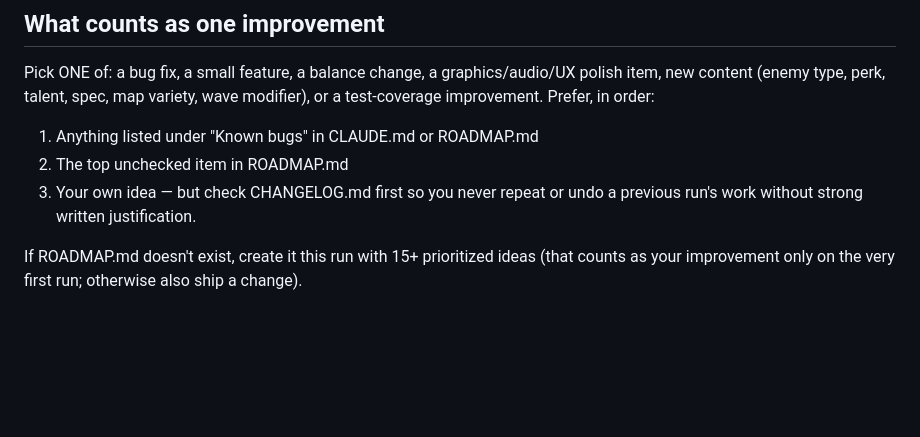
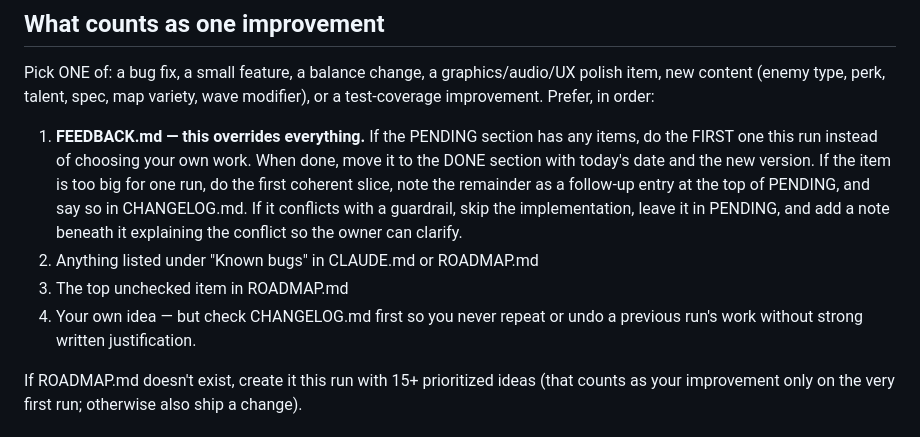
Before and after one commit to jimmythegreat/Circuit-defense, a Markdown page: routine-prompt.md, the part around the change. GitHub-like rendering; blank space fills up the shorter version.

Commit message:
Add owner feedback queue; routine prioritizes it over its own ideas
Co-Authored-By: Claude Fable 5 <noreply@anthropic.com>

```diff
--- a/routine-prompt.md
+++ b/routine-prompt.md
@@ -8,9 +8,10 @@ You are the maintainer of Circuit Defense, a tower defense game in this repo. Re
 
 ## What counts as one improvement
 Pick ONE of: a bug fix, a small feature, a balance change, a graphics/audio/UX polish item, new content (enemy type, perk, talent, spec, map variety, wave modifier), or a test-coverage improvement. Prefer, in order:
-1. Anything listed under "Known bugs" in CLAUDE.md or ROADMAP.md
-2. The top unchecked item in ROADMAP.md
-3. Your own idea — but check CHANGELOG.md first so you never repeat or undo a previous run's work without strong written justification.
+1. **FEEDBACK.md — this overrides everything.** If the PENDING section has any items, do the FIRST one this run instead of choosing your own work. When done, move it to the DONE section with today's date and the new version. If the item is too big for one run, do the first coherent slice, note the remainder as a follow-up entry at the top of PENDING, and say so in CHANGELOG.md. If it conflicts with a guardrail, skip the implementation, leave it in PENDING, and add a note beneath it explaining the conflict so the owner can clarify.
+2. Anything listed under "Known bugs" in CLAUDE.md or ROADMAP.md
+3. The top unchecked item in ROADMAP.md
+4. Your own idea — but check CHANGELOG.md first so you never repeat or undo a previous run's work without strong written justification.
 
 If ROADMAP.md doesn't exist, create it this run with 15+ prioritized ideas (that counts as your improvement only on the very first run; otherwise also ship a change).
 
```
Also changed, not shown: FEEDBACK.md (added, +13 -0 lines).
